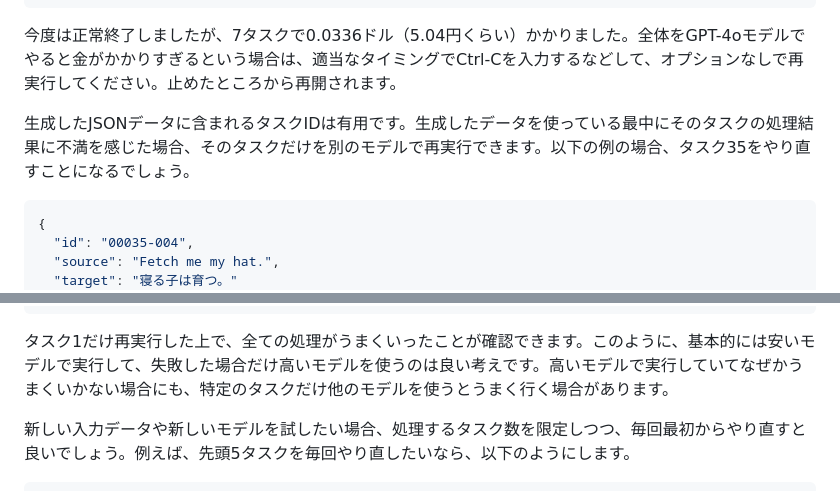
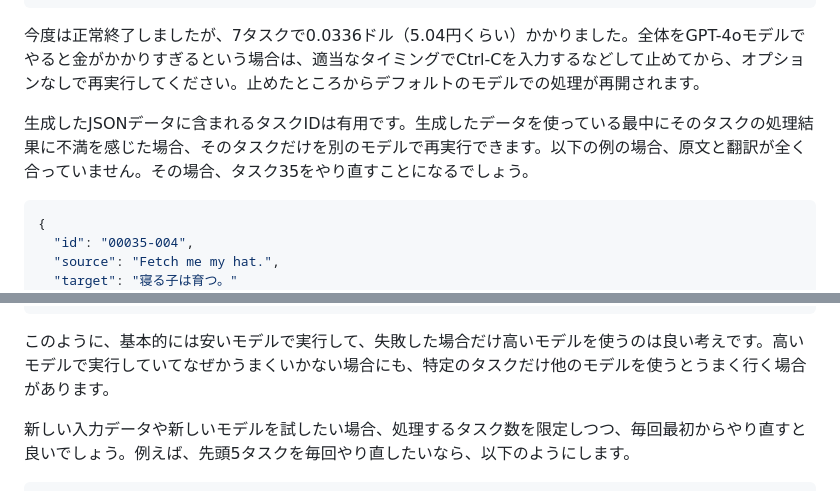
Before and after one commit to estraier/parallelbook, a Markdown page: README.md, 2 parts joined by grey strips. GitHub-like rendering.

Commit message:
Modify comments.

````diff
--- a/README.md
+++ b/README.md
@@ -347,9 +347,9 @@ Writing data into samples/basic-parallel.json
 Finished
 ```
 
-今度は正常終了しましたが、7タスクで0.0336ドル（5.04円くらい）かかりました。全体をGPT-4oモデルでやると金がかかりすぎるという場合は、適当なタイミングでCtrl-Cを入力するなどして、オプションなしで再実行してください。止めたところから再開されます。
+今度は正常終了しましたが、7タスクで0.0336ドル（5.04円くらい）かかりました。全体をGPT-4oモデルでやると金がかかりすぎるという場合は、適当なタイミングでCtrl-Cを入力するなどして止めてから、オプションなしで再実行してください。止めたところからデフォルトのモデルでの処理が再開されます。
 
-生成したJSONデータに含まれるタスクIDは有用です。生成したデータを使っている最中にそのタスクの処理結果に不満を感じた場合、そのタスクだけを別のモデルで再実行できます。以下の例の場合、タスク35をやり直すことになるでしょう。
+生成したJSONデータに含まれるタスクIDは有用です。生成したデータを使っている最中にそのタスクの処理結果に不満を感じた場合、そのタスクだけを別のモデルで再実行できます。以下の例の場合、原文と翻訳が全く合っていません。その場合、タスク35をやり直すことになるでしょう。
 
 ```json
 {
@@ -378,7 +378,7 @@ Writing data into samples/basic-parallel.json
 Finished
 ```
 
-タスク1だけ再実行した上で、全ての処理がうまくいったことが確認できます。このように、基本的には安いモデルで実行して、失敗した場合だけ高いモデルを使うのは良い考えです。高いモデルで実行していてなぜかうまくいかない場合にも、特定のタスクだけ他のモデルを使うとうまく行く場合があります。
+このように、基本的には安いモデルで実行して、失敗した場合だけ高いモデルを使うのは良い考えです。高いモデルで実行していてなぜかうまくいかない場合にも、特定のタスクだけ他のモデルを使うとうまく行く場合があります。
 
 新しい入力データや新しいモデルを試したい場合、処理するタスク数を限定しつつ、毎回最初からやり直すと良いでしょう。例えば、先頭5タスクを毎回やり直したいなら、以下のようにします。
 
````
